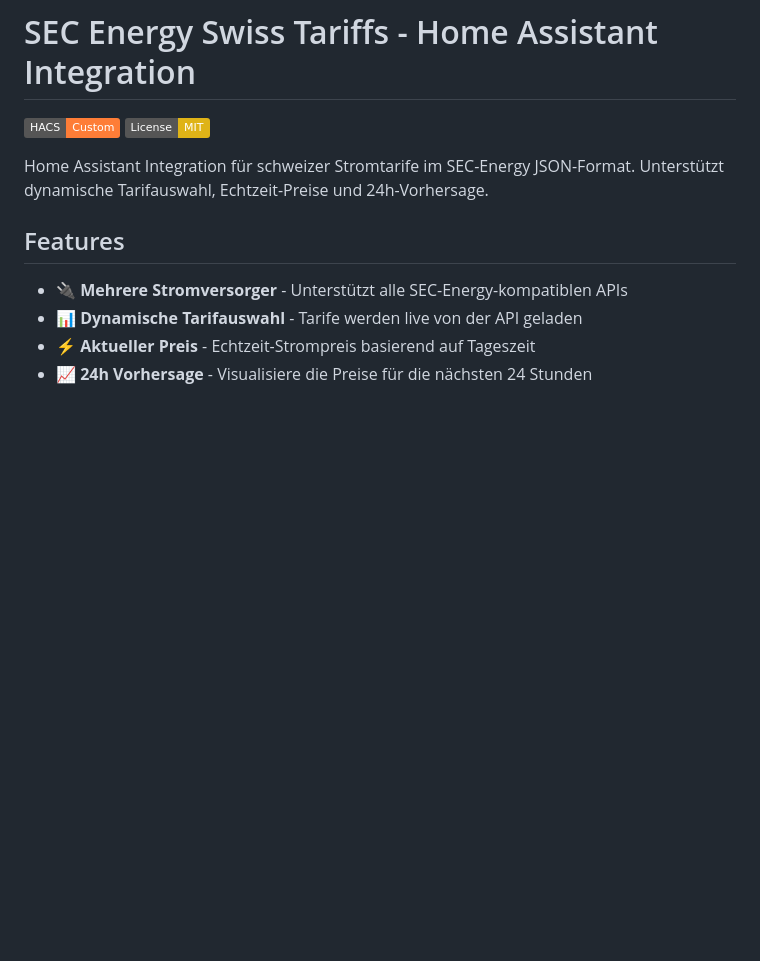
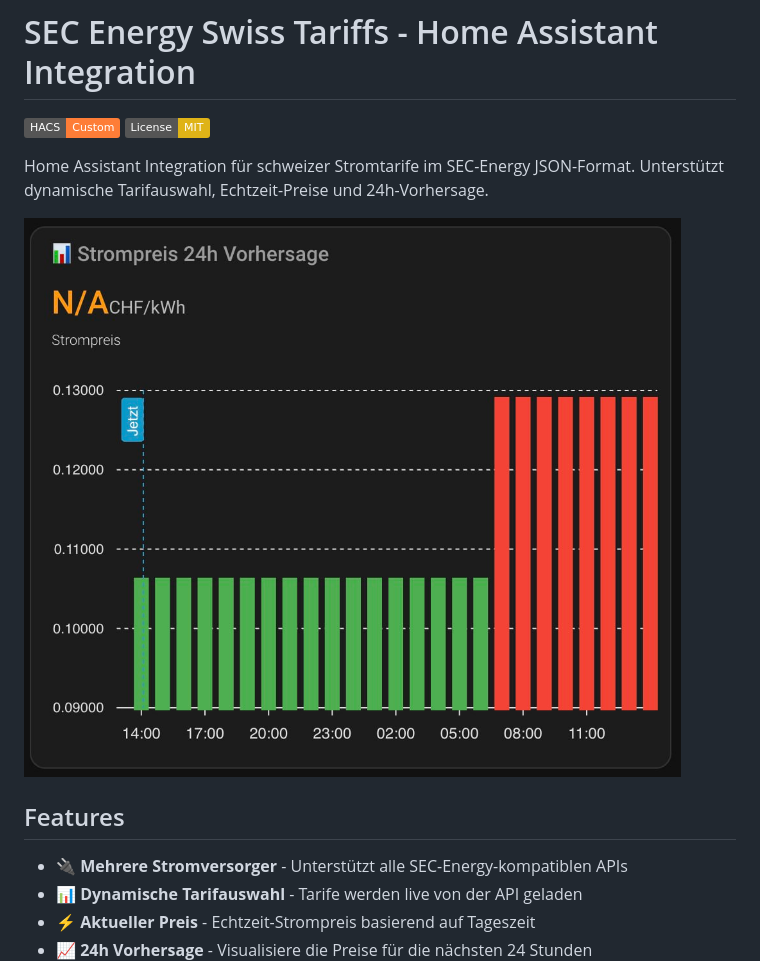
Before and after one commit to marcelloceschia/ha-ch-energy, a Markdown page: README.md, the part around the change. Rendered like a GitHub page; pictures changed too: screenshot.png (added); badges without logos; blank space fills up the shorter version.

Commit message:
docs: add screenshot to README
- Add dashboard screenshot showing 24h price forecast
- Screenshot shows color-coded bars (green=cheap, red=expensive)
- Includes 'Jetzt' indicator and tooltip with category labels

```diff
--- a/README.md
+++ b/README.md
@@ -4,6 +4,8 @@
 [![License: MIT](https://img.shields.io/badge/License-MIT-yellow.svg)](https://opensource.org/licenses/MIT)
 
 Home Assistant Integration für schweizer Stromtarife im SEC-Energy JSON-Format. Unterstützt dynamische Tarifauswahl, Echtzeit-Preise und 24h-Vorhersage.
+
+![Dashboard Screenshot](screenshot.png)
 
 ## Features
 
```
